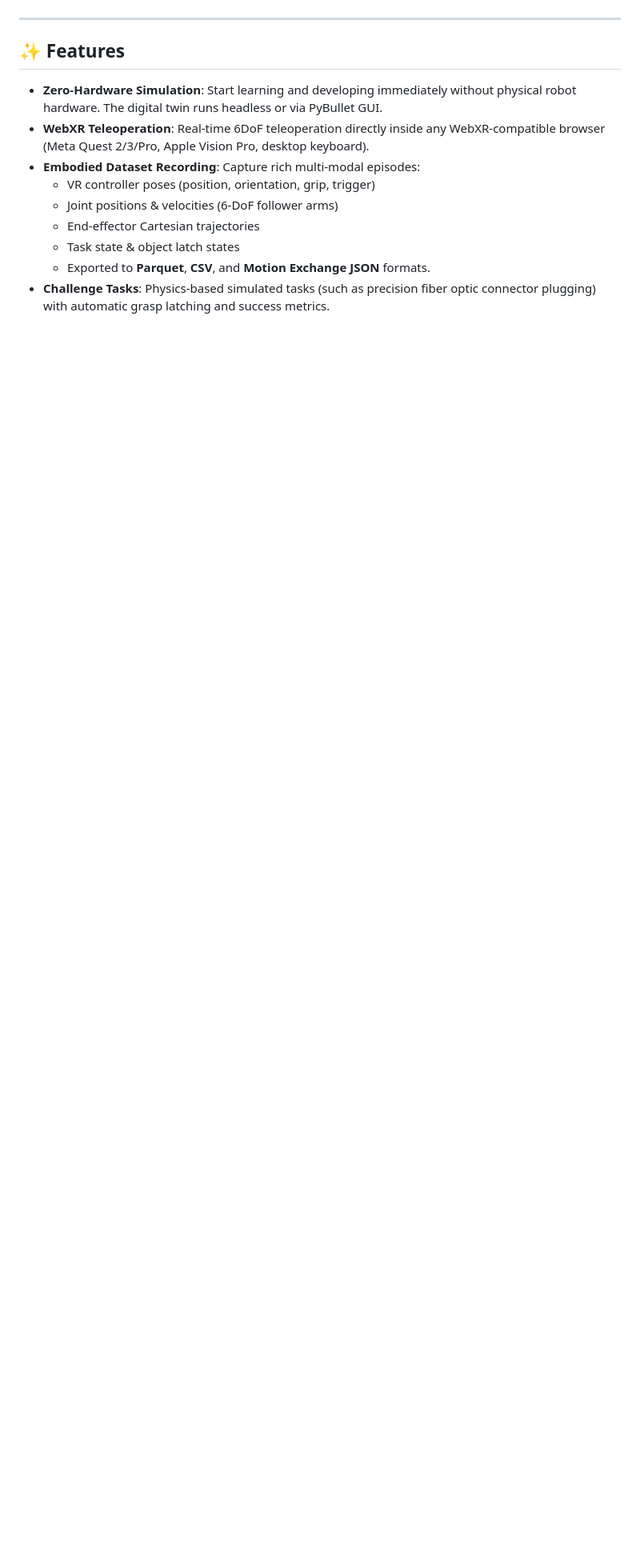
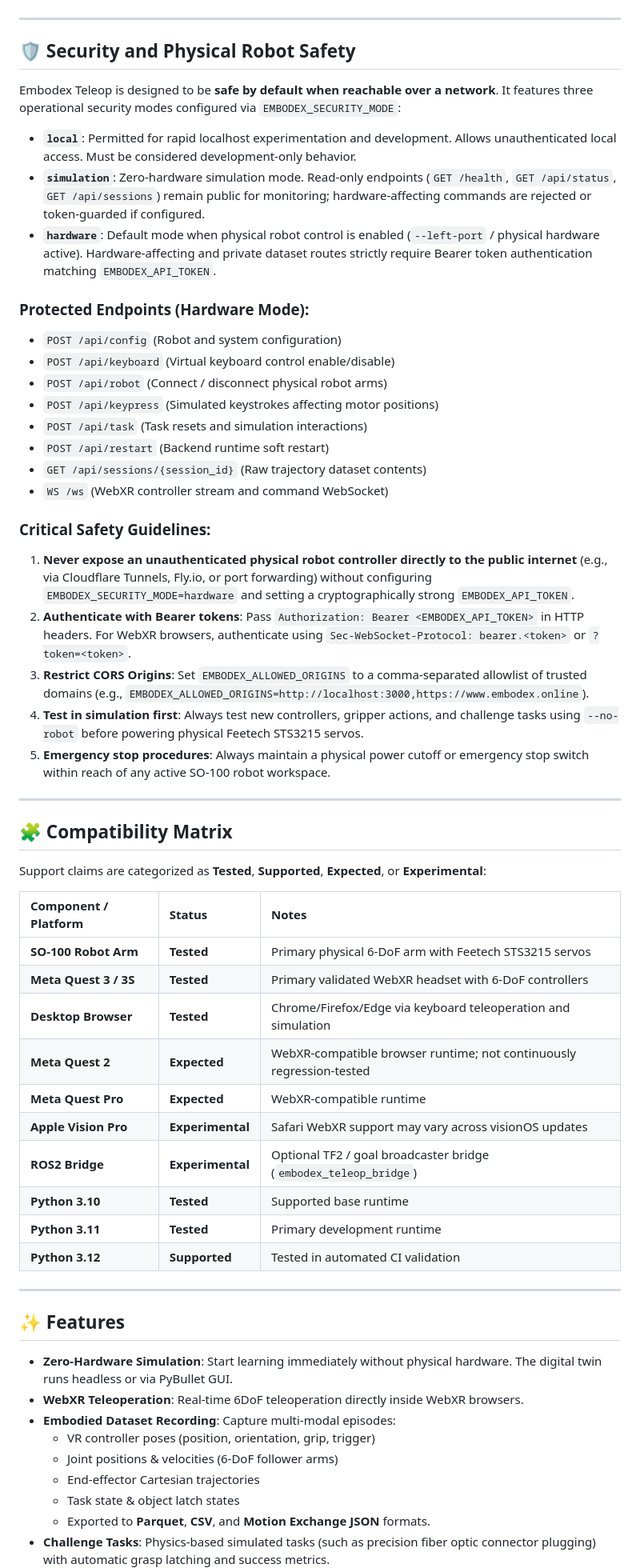
Before and after one commit to Luis-Lundgren/embodex-teleop, a Markdown page: README.md, the part around one of its changes. Shown at 80% size. Drawn GitHub-style; blank space fills up the shorter version.

Commit message:
docs: document compatibility and architecture boundaries

````diff
--- a/README.md
+++ b/README.md
@@ -40,12 +68,58 @@ graph TD
 ```
+
+---
+
+## 🛡️ Security and Physical Robot Safety
+
+Embodex Teleop is designed to be **safe by default when reachable over a network**. It features three operational security modes configured via `EMBODEX_SECURITY_MODE`:
+
+* **`local`**: Permitted for rapid localhost experimentation and development. Allows unauthenticated local access. Must be considered development-only behavior.
+* **`simulation`**: Zero-hardware simulation mode. Read-only endpoints (`GET /health`, `GET /api/status`, `GET /api/sessions`) remain public for monitoring; hardware-affecting commands are rejected or token-guarded if configured.
+* **`hardware`**: Default mode when physical robot control is enabled (`--left-port` / physical hardware active). Hardware-affecting and private dataset routes strictly require Bearer token authentication matching `EMBODEX_API_TOKEN`.
+
+### Protected Endpoints (Hardware Mode):
+- `POST /api/config` (Robot and system configuration)
+- `POST /api/keyboard` (Virtual keyboard control enable/disable)
+- `POST /api/robot` (Connect / disconnect physical robot arms)
+- `POST /api/keypress` (Simulated keystrokes affecting motor positions)
+- `POST /api/task` (Task resets and simulation interactions)
+- `POST /api/restart` (Backend runtime soft restart)
+- `GET /api/sessions/{session_id}` (Raw trajectory dataset contents)
+- `WS /ws` (WebXR controller stream and command WebSocket)
+
+### Critical Safety Guidelines:
+1. **Never expose an unauthenticated physical robot controller directly to the public internet** (e.g., via Cloudflare Tunnels, Fly.io, or port forwarding) without configuring `EMBODEX_SECURITY_MODE=hardware` and setting a cryptographically strong `EMBODEX_API_TOKEN`.
+2. **Authenticate with Bearer tokens**: Pass `Authorization: Bearer <EMBODEX_API_TOKEN>` in HTTP headers. For WebXR browsers, authenticate using `Sec-WebSocket-Protocol: bearer.<token>` or `?token=<token>`.
+3. **Restrict CORS Origins**: Set `EMBODEX_ALLOWED_ORIGINS` to a comma-separated allowlist of trusted domains (e.g., `EMBODEX_ALLOWED_ORIGINS=http://localhost:3000,https://www.embodex.online`).
+4. **Test in simulation first**: Always test new controllers, gripper actions, and challenge tasks using `--no-robot` before powering physical Feetech STS3215 servos.
+5. **Emergency stop procedures**: Always maintain a physical power cutoff or emergency stop switch within reach of any active SO-100 robot workspace.
+
+---
+
+## 🧩 Compatibility Matrix
+
+Support claims are categorized as **Tested**, **Supported**, **Expected**, or **Experimental**:
+
+| Component / Platform | Status | Notes |
+| :--- | :--- | :--- |
+| **SO-100 Robot Arm** | **Tested** | Primary physical 6-DoF arm with Feetech STS3215 servos |
+| **Meta Quest 3 / 3S** | **Tested** | Primary validated WebXR headset with 6-DoF controllers |
+| **Desktop Browser** | **Tested** | Chrome/Firefox/Edge via keyboard teleoperation and simulation |
+| **Meta Quest 2** | **Expected** | WebXR-compatible browser runtime; not continuously regression-tested |
+| **Meta Quest Pro** | **Expected** | WebXR-compatible runtime |
+| **Apple Vision Pro** | **Experimental** | Safari WebXR support may vary across visionOS updates |
+| **ROS2 Bridge** | **Experimental** | Optional TF2 / goal broadcaster bridge (`embodex_teleop_bridge`) |
+| **Python 3.10** | **Tested** | Supported base runtime |
+| **Python 3.11** | **Tested** | Primary development runtime |
+| **Python 3.12** | **Supported** | Tested in automated CI validation |
 
 ---
 
 ## ✨ Features
 
-- **Zero-Hardware Simulation**: Start learning and developing immediately without physical robot hardware. The digital twin runs headless or via PyBullet GUI.
-- **WebXR Teleoperation**: Real-time 6DoF teleoperation directly inside any WebXR-compatible browser (Meta Quest 2/3/Pro, Apple Vision Pro, desktop keyboard).
-- **Embodied Dataset Recording**: Capture rich multi-modal episodes:
+- **Zero-Hardware Simulation**: Start learning immediately without physical hardware. The digital twin runs headless or via PyBullet GUI.
+- **WebXR Teleoperation**: Real-time 6DoF teleoperation directly inside WebXR browsers.
+- **Embodied Dataset Recording**: Capture multi-modal episodes:
   - VR controller poses (position, orientation, grip, trigger)
   - Joint positions & velocities (6-DoF follower arms)
   - End-effector Cartesian trajectories
````
Also changed, not shown: other parts of README.md (+64 -22 lines).
